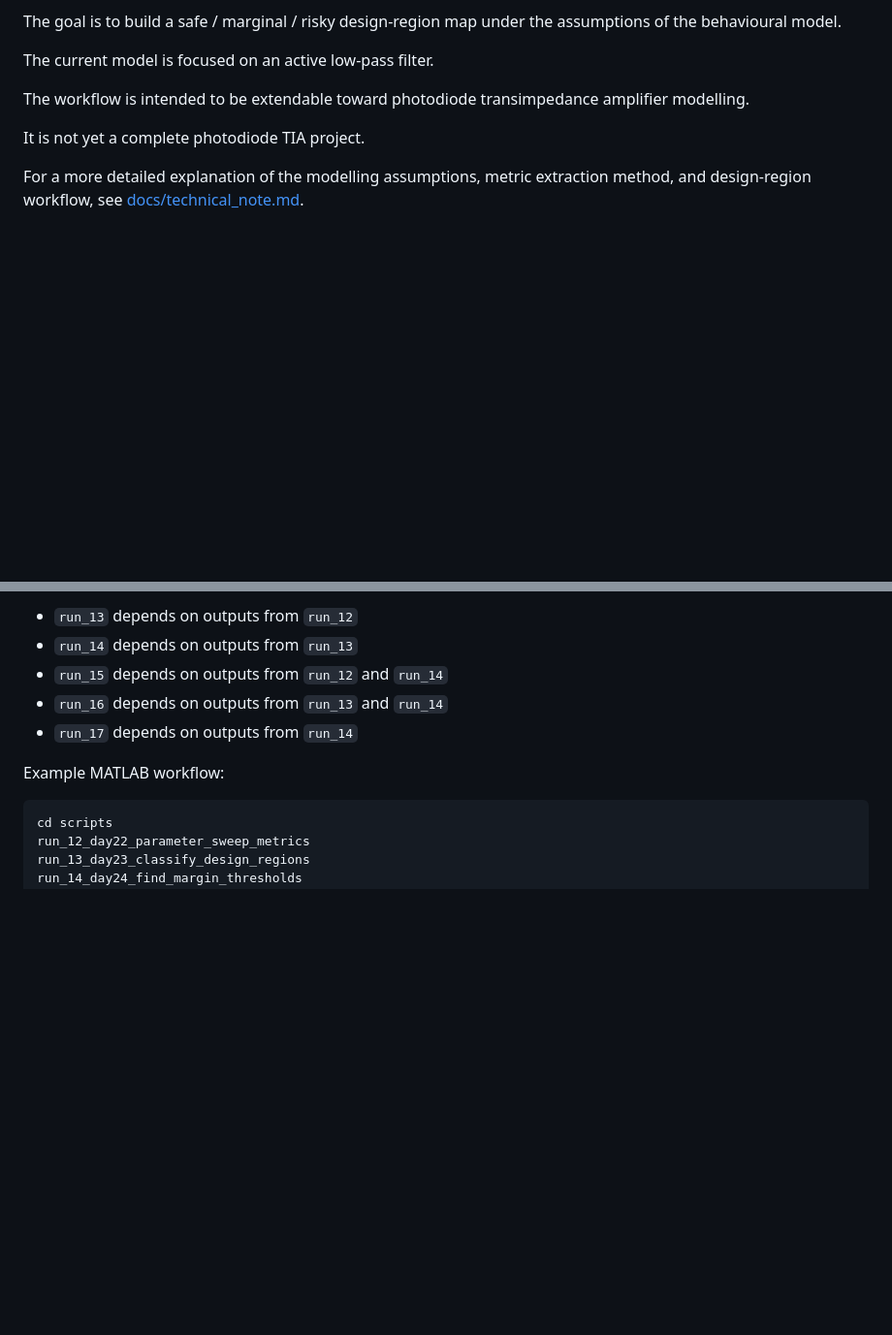
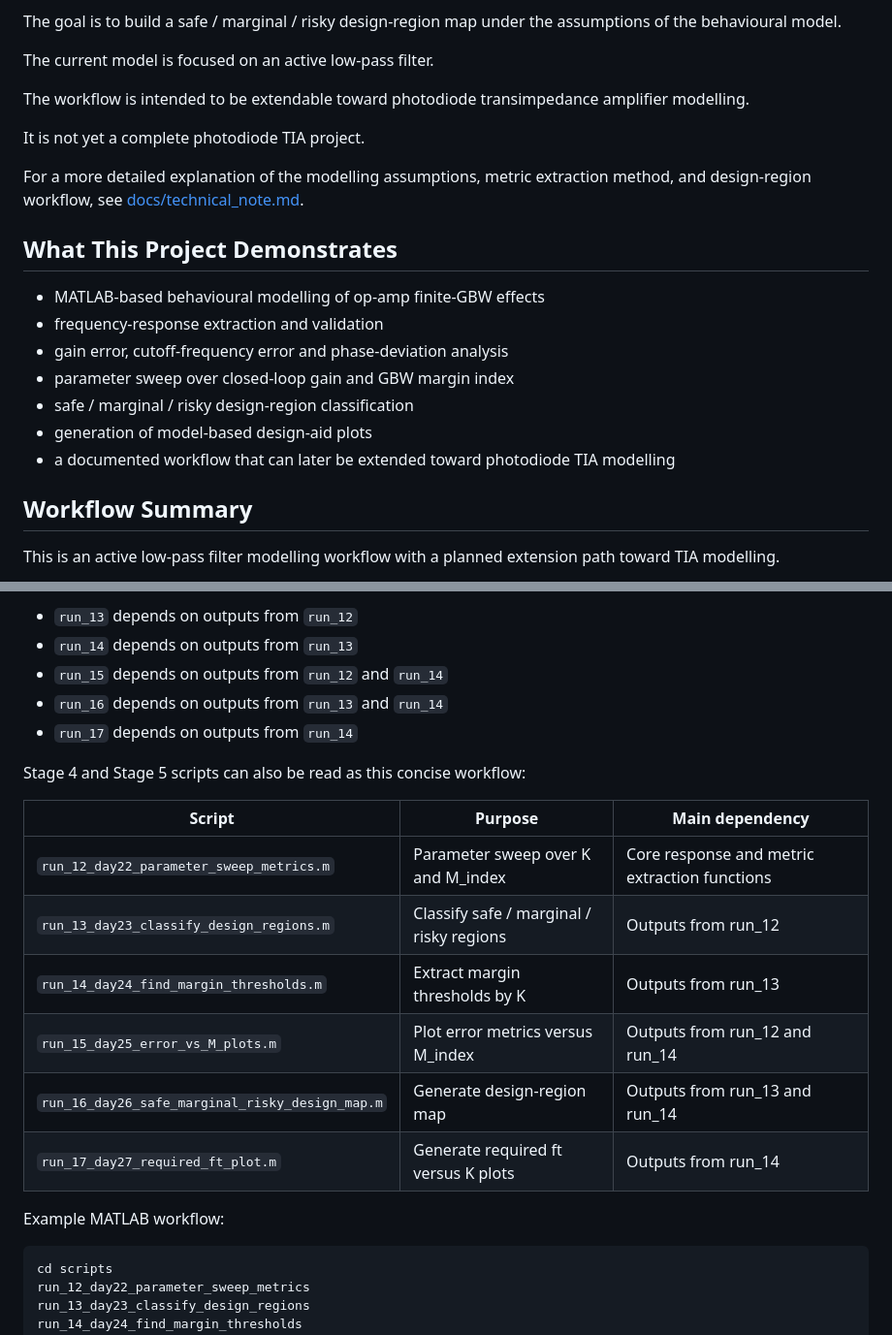
Before and after one commit to 17321362708xkn-art/opamp-tia-design-region-mapping, a Markdown page: README.md, 2 parts joined by grey strips. Shown at 97% size. Rendered like a GitHub page; blank space fills up the shorter version.

Commit message:
Finalize README portfolio presentation

````diff
--- a/README.md
+++ b/README.md
@@ -19,3 +19,18 @@ The workflow is intended to be extendable toward photodiode transimpedance ampli
 It is not yet a complete photodiode TIA project.
 
 For a more detailed explanation of the modelling assumptions, metric extraction method, and design-region workflow, see [docs/technical_note.md](docs/technical_note.md).
+
+## What This Project Demonstrates
+
+- MATLAB-based behavioural modelling of op-amp finite-GBW effects
+- frequency-response extraction and validation
+- gain error, cutoff-frequency error and phase-deviation analysis
+- parameter sweep over closed-loop gain and GBW margin index
+- safe / marginal / risky design-region classification
+- generation of model-based design-aid plots
+- a documented workflow that can later be extended toward photodiode TIA modelling
+
+## Workflow Summary
+
+This is an active low-pass filter modelling workflow with a planned extension path toward TIA modelling.
+
@@ -184,6 +208,17 @@ Dependencies:
 - `run_16` depends on outputs from `run_13` and `run_14`
 - `run_17` depends on outputs from `run_14`
 
+Stage 4 and Stage 5 scripts can also be read as this concise workflow:
+
+| Script                                          | Purpose                                  | Main dependency                               |
+| ----------------------------------------------- | ---------------------------------------- | --------------------------------------------- |
+| `run_12_day22_parameter_sweep_metrics.m`        | Parameter sweep over K and M_index       | Core response and metric extraction functions |
+| `run_13_day23_classify_design_regions.m`        | Classify safe / marginal / risky regions | Outputs from run_12                           |
+| `run_14_day24_find_margin_thresholds.m`         | Extract margin thresholds by K           | Outputs from run_13                           |
+| `run_15_day25_error_vs_M_plots.m`               | Plot error metrics versus M_index        | Outputs from run_12 and run_14                |
+| `run_16_day26_safe_marginal_risky_design_map.m` | Generate design-region map               | Outputs from run_13 and run_14                |
+| `run_17_day27_required_ft_plot.m`               | Generate required ft versus K plots      | Outputs from run_14                           |
+
 Example MATLAB workflow:
 
 ```matlab
````
Also changed, not shown: other parts of README.md (+9 -0 lines).
